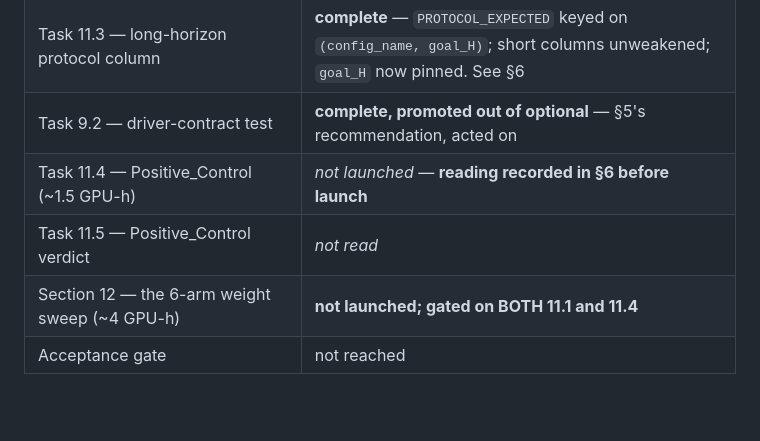
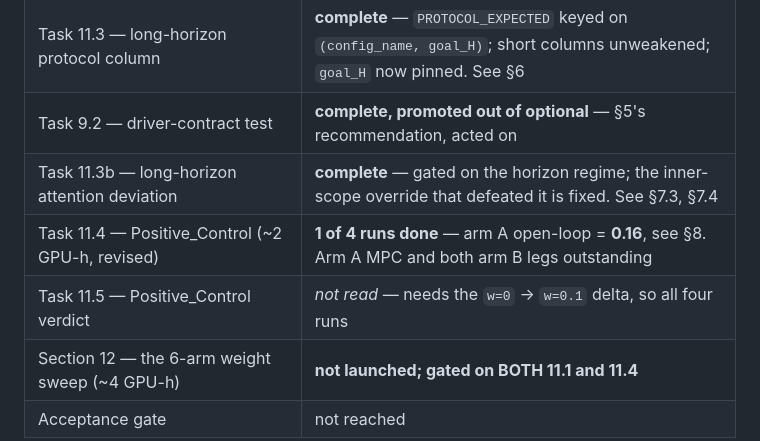
Before and after one commit to Subaru-5999/temporal_straightening_b200_latest_final, a Markdown page: PROGRESS_AGG.md, the part around one of its changes. GitHub-like rendering; blank space fills up the shorter version.

Commit message:
record 11.4 arm A open-loop: 0.16 at goal_H=50, sdpa deviation in effect

```diff
--- a/PROGRESS_AGG.md
+++ b/PROGRESS_AGG.md
@@ -43,8 +43,9 @@ distortion is good.
 | Task 11.2 — record the paired verdict | **this file, §4** |
 | Task 11.3 — long-horizon protocol column | **complete** — `PROTOCOL_EXPECTED` keyed on `(config_name, goal_H)`; short columns unweakened; `goal_H` now pinned. See §6 |
 | Task 9.2 — driver-contract test | **complete, promoted out of optional** — §5's recommendation, acted on |
-| Task 11.4 — Positive_Control (~1.5 GPU-h) | _not launched_ — **reading recorded in §6 before launch** |
-| Task 11.5 — Positive_Control verdict | _not read_ |
+| Task 11.3b — long-horizon attention deviation | **complete** — gated on the horizon regime; the inner-scope override that defeated it is fixed. See §7.3, §7.4 |
+| Task 11.4 — Positive_Control (~2 GPU-h, revised) | **1 of 4 runs done** — arm A open-loop = **0.16**, see §8. Arm A MPC and both arm B legs outstanding |
+| Task 11.5 — Positive_Control verdict | _not read_ — needs the `w=0` → `w=0.1` delta, so all four runs |
 | Section 12 — the 6-arm weight sweep (~4 GPU-h) | **not launched; gated on BOTH 11.1 and 11.4** |
 | Acceptance gate | not reached |
 
```
Also changed, not shown: other parts of PROGRESS_AGG.md (+47 -0 lines).
